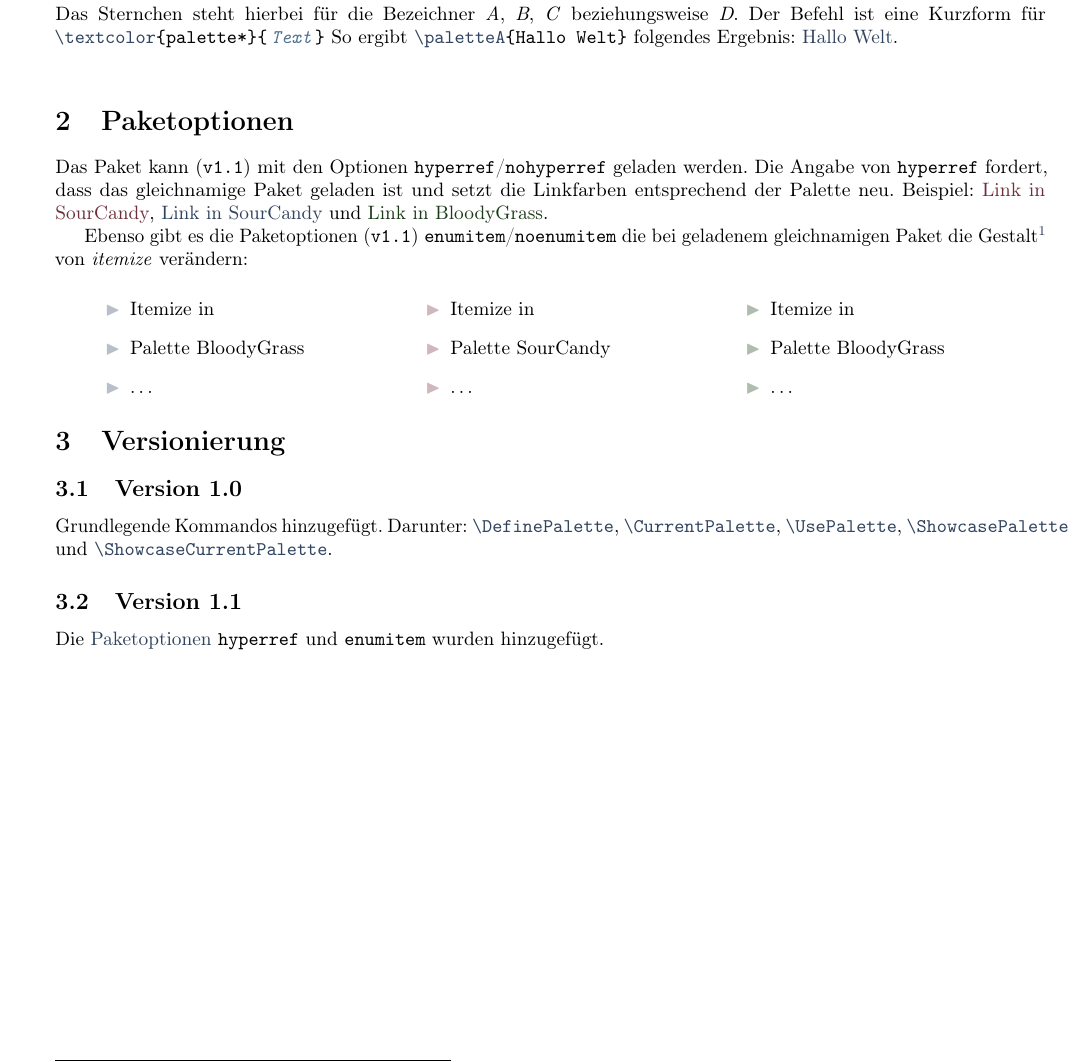
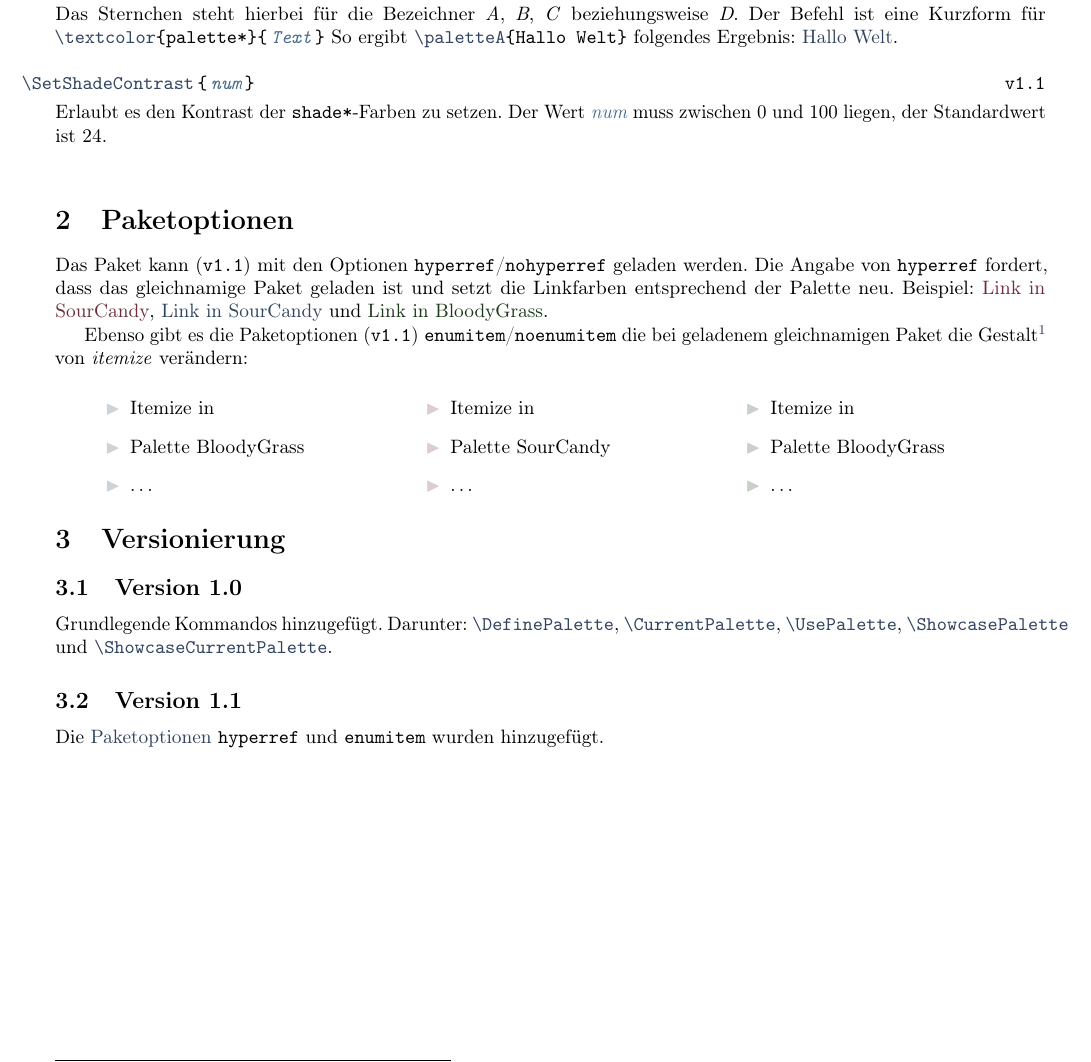
Before and after one commit to EagleoutIce/color-palettes, a LaTeX paper (cp-documentation.tex, which reads color-palettes.sty): part of page 2 of 3, cut so that both start at the same text. Compiled offline with pdfLaTeX.

Commit message:
Added command to change the shade-intensity Updated the IceLake palette
Signed-off-by: the-limerent <florian.sihler@uni-ulm.de>

```diff
--- a/color-palettes.sty
+++ b/color-palettes.sty
@@ -58,8 +58,11 @@
     \fi%
 }%
 
+\def\cpl@shade@contrast{24}
+\newcommand{\SetShadeContrast}[1]{\gdef\cpl@shade@contrast{#1}}
+
 \def\cpl@parse@colordata#1#2,#3: #4(#5)\@nil{%
-    \definecolor{palette#1}{#4}{#5}\colorlet{shade#1}{palette#1!34!white}%
+    \definecolor{palette#1}{#4}{#5}\colorlet{shade#1}{palette#1!\cpl@shade@contrast!white}%
     \expandafter\gdef\csname palette#1name\endcsname{#2}%
     \expandafter\gdef\csname palette#1adj\endcsname{#3}%
 }
@@ -171,7 +174,7 @@
 
 \DefinePalette{IceLake}
 {Dunkelblau,dunkelbläulich: RGB(49, 68, 95)}
-{Blau,bläulich: RGB(82,115,143)}
+{Blau,bläulich: RGB(76,107,138)}
 {Hellblau,hellbläulich: RGB(113, 151, 172)}
 {Rot,rötlich: RGB(137,64,75)}
 
--- a/cp-documentation.tex
+++ b/cp-documentation.tex
@@ -94,6 +94,10 @@ Die Farben stehen anschließend unter den Bezeichnern \texttt{paletteA}, \texttt
     Das Sternchen steht hierbei für die Bezeichner \emph{A}, \emph{B}, \emph{C} beziehungsweise \emph{D}. Der Befehl ist eine Kurzform für \texttt{\cmdref{textcolor}\{palette*\}\manArg{Text}} So ergibt \texttt{\cmd{paletteA}\{Hallo Welt\}} folgendes Ergebnis: \paletteA{Hallo Welt}.
 \end{command}
 
+\begin{command}[v1.1]{SetShadeContrast}{\manArg{num}}
+    Erlaubt es den Kontrast der \texttt{shade*}-Farben zu setzen. Der Wert \arg{num} muss zwischen 0 und 100 liegen, der Standardwert ist \makeatletter\cpl@shade@contrast\makeatother.
+\end{command}
+
 
 \section{Paketoptionen}
 \label{sec:packetoptions}Das Paket kann (\texttt{v1.1}) mit den Optionen \texttt{hyperref}/\texttt{nohyperref} geladen werden. Die
```
Also changed, not shown: color-palettes.sty (2 more changed lines).
